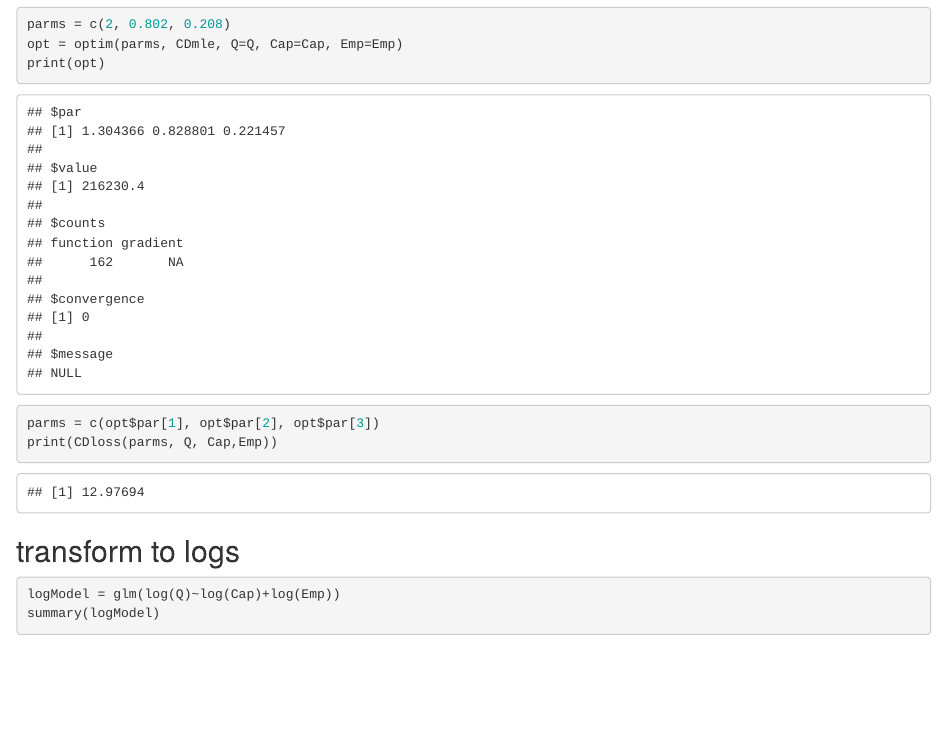
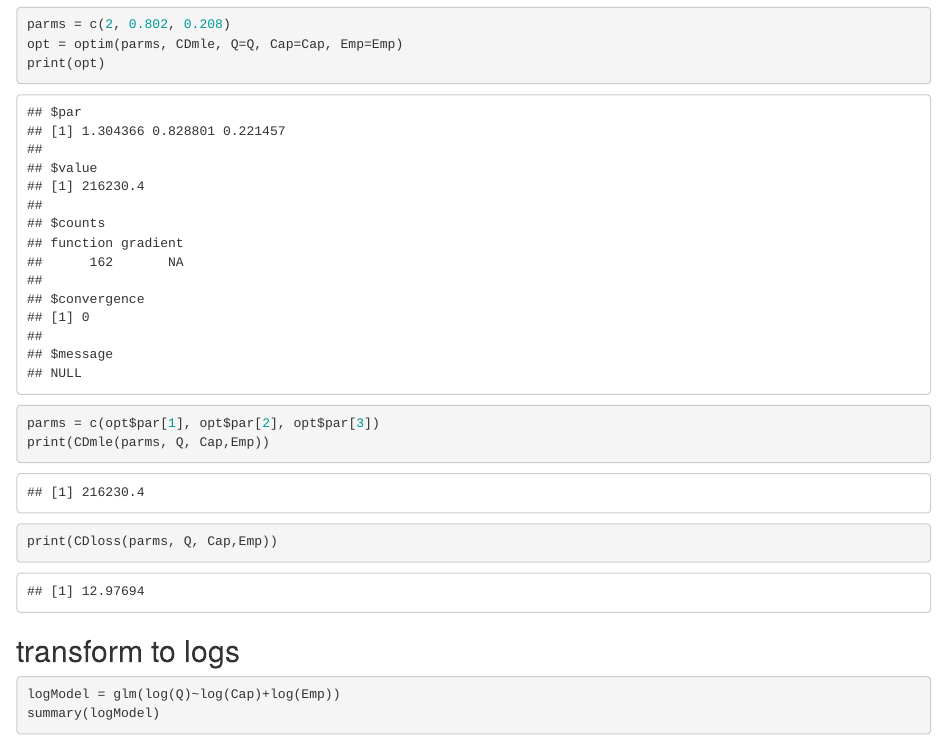
Before and after one commit to polkadottie26/CobbDouglas, an R Markdown document (cobbDoug.Rmd): the page in a window 1100 px wide, from 6360 px down. Rendered offline with R 4.5, knitr and Pandoc, with nearby package versions.

Commit message:
added CLmle line

````diff
--- a/cobbDoug.Rmd
+++ b/cobbDoug.Rmd
@@ -150,6 +150,7 @@ parms = c(2, 0.802, 0.208)
 opt = optim(parms, CDmle, Q=Q, Cap=Cap, Emp=Emp)
 print(opt)
 parms = c(opt$par[1], opt$par[2], opt$par[3])
+print(CDmle(parms, Q, Cap,Emp))
 print(CDloss(parms, Q, Cap,Emp))
 ```
 
````
